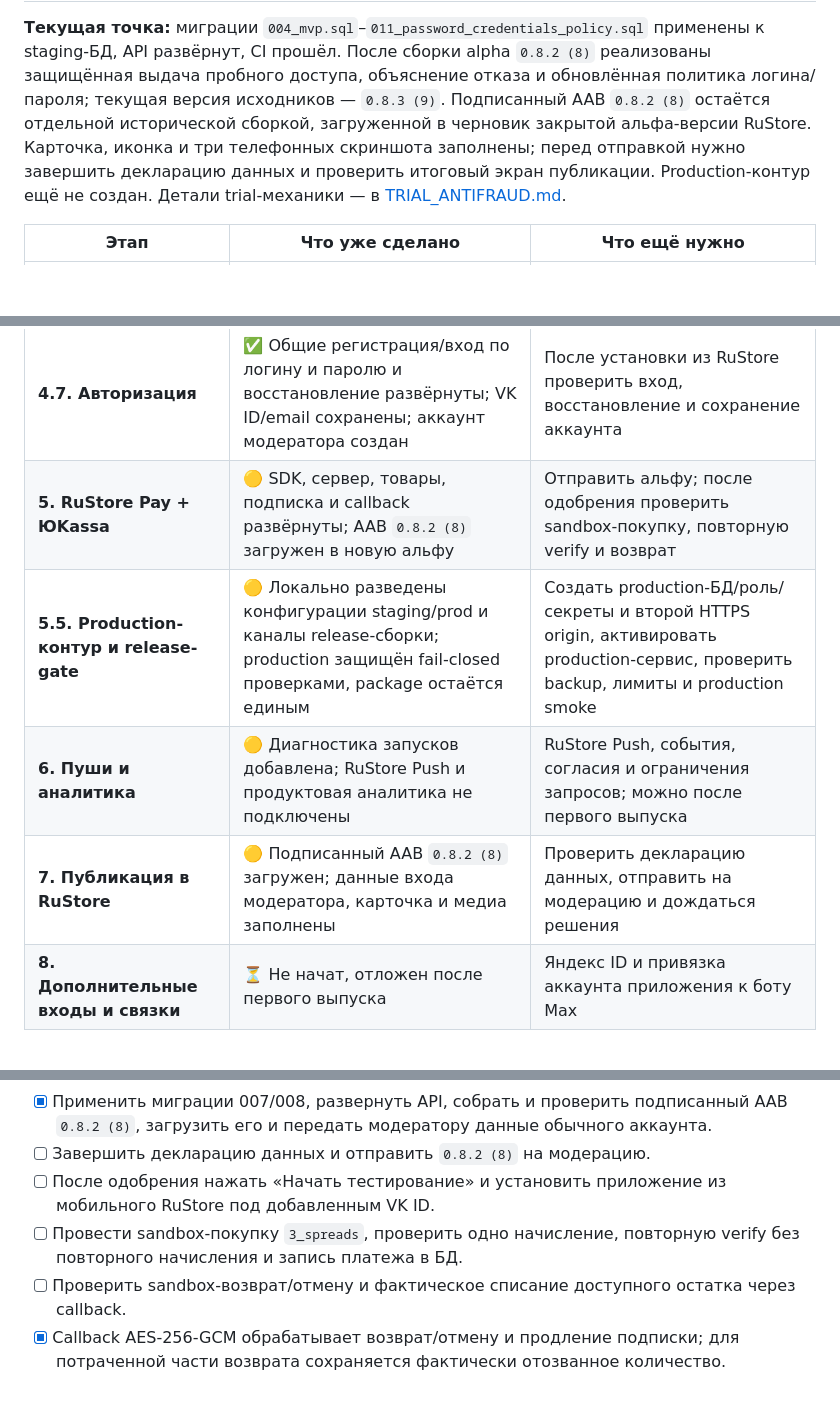
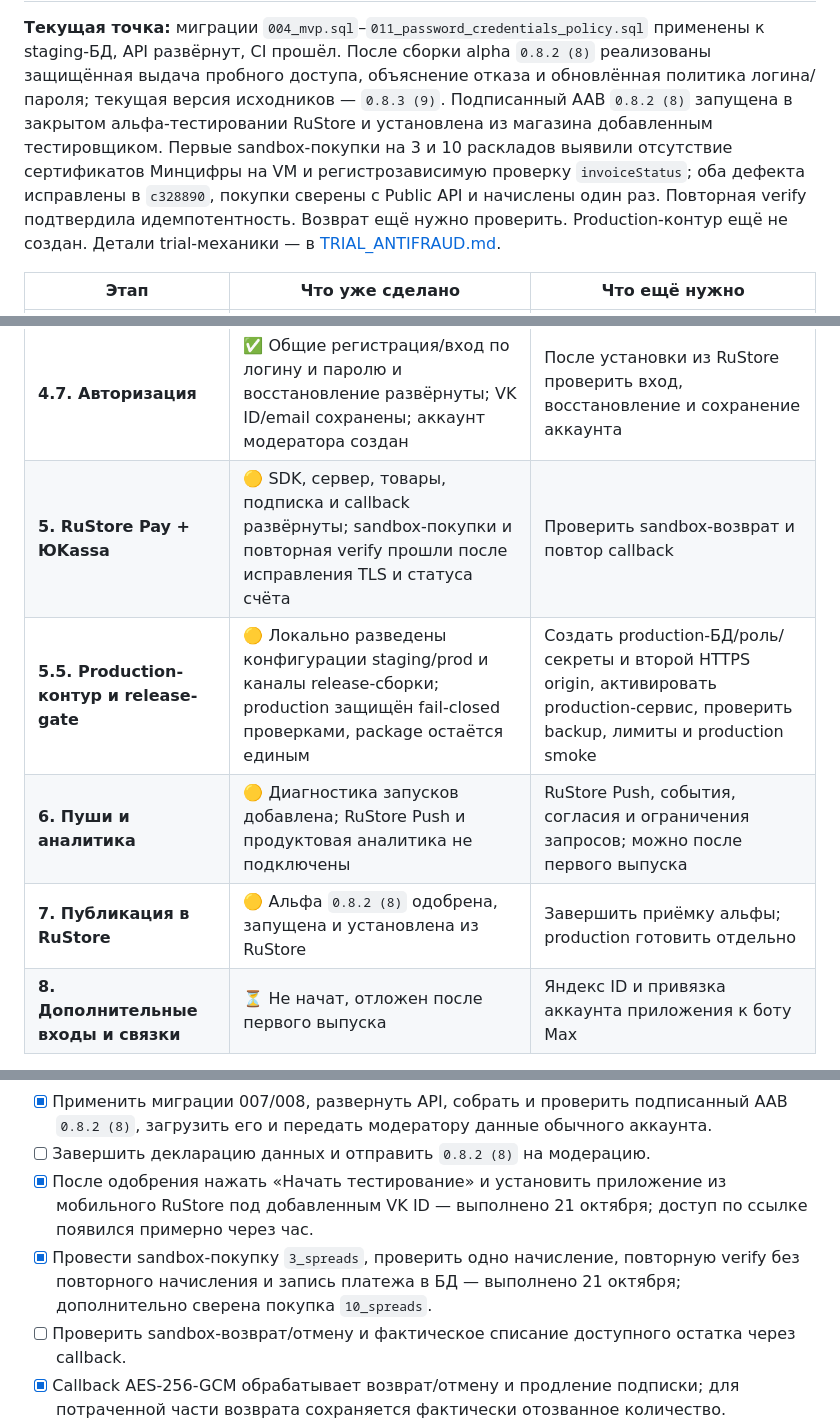
Before and after one commit to DariaMishina/max_bot, a Markdown page: docs/PLAN_ANDROID_APP.md, 3 parts joined by grey strips. Rendered like a GitHub page; blank space fills up the shorter version.

Commit message:
Record successful RuStore alpha payment recovery

```diff
--- a/docs/PLAN_ANDROID_APP.md
+++ b/docs/PLAN_ANDROID_APP.md
@@ -36,10 +36,12 @@
 применены к staging-БД, API развёрнут, CI прошёл. После сборки alpha `0.8.2 (8)`
 реализованы защищённая выдача пробного доступа, объяснение отказа и обновлённая
 политика логина/пароля; текущая версия исходников — `0.8.3 (9)`. Подписанный AAB
-`0.8.2 (8)` остаётся отдельной исторической сборкой, загруженной в черновик
-закрытой альфа-версии RuStore. Карточка, иконка и три телефонных скриншота
-заполнены; перед отправкой нужно завершить декларацию данных и проверить итоговый
-экран публикации. Production-контур ещё не создан. Детали trial-механики — в
+`0.8.2 (8)` запущена в закрытом альфа-тестировании RuStore и установлена из
+магазина добавленным тестировщиком. Первые sandbox-покупки на 3 и 10 раскладов
+выявили отсутствие сертификатов Минцифры на VM и регистрозависимую проверку
+`invoiceStatus`; оба дефекта исправлены в `c328890`, покупки сверены с Public API
+и начислены один раз. Повторная verify подтвердила идемпотентность. Возврат ещё
+нужно проверить. Production-контур ещё не создан. Детали trial-механики — в
 [TRIAL_ANTIFRAUD.md](TRIAL_ANTIFRAUD.md).
 
 | Этап | Что уже сделано | Что ещё нужно |
@@ -51,10 +53,10 @@
 | **4. Экраны MVP** | 🟡 Основные экраны проверены на телефоне; новые формы входа/восстановления проверены сборкой и тестами | Проверка новых форм на телефоне и приёмка на 5–10 людях |
 | **4.5. Визуальный редизайн** | 🟡 Композиционная система распространена на все вкладки; `0.5.1-debug` визуально проверена без замечаний | Доступность и пользовательская приёмка на 5–10 людях |
 | **4.7. Авторизация** | ✅ Общие регистрация/вход по логину и паролю и восстановление развёрнуты; VK ID/email сохранены; аккаунт модератора создан | После установки из RuStore проверить вход, восстановление и сохранение аккаунта |
-| **5. RuStore Pay + ЮKassa** | 🟡 SDK, сервер, товары, подписка и callback развёрнуты; AAB `0.8.2 (8)` загружен в новую альфу | Отправить альфу; после одобрения проверить sandbox-покупку, повторную verify и возврат |
+| **5. RuStore Pay + ЮKassa** | 🟡 SDK, сервер, товары, подписка и callback развёрнуты; sandbox-покупки и повторная verify прошли после исправления TLS и статуса счёта | Проверить sandbox-возврат и повтор callback |
 | **5.5. Production-контур и release-gate** | 🟡 Локально разведены конфигурации staging/prod и каналы release-сборки; production защищён fail-closed проверками, package остаётся единым | Создать production-БД/роль/секреты и второй HTTPS origin, активировать production-сервис, проверить backup, лимиты и production smoke |
 | **6. Пуши и аналитика** | 🟡 Диагностика запусков добавлена; RuStore Push и продуктовая аналитика не подключены | RuStore Push, события, согласия и ограничения запросов; можно после первого выпуска |
-| **7. Публикация в RuStore** | 🟡 Подписанный AAB `0.8.2 (8)` загружен; данные входа модератора, карточка и медиа заполнены | Проверить декларацию данных, отправить на модерацию и дождаться решения |
+| **7. Публикация в RuStore** | 🟡 Альфа `0.8.2 (8)` одобрена, запущена и установлена из RuStore | Завершить приёмку альфы; production готовить отдельно |
 | **8. Дополнительные входы и связки** | ⏳ Не начат, отложен после первого выпуска | Яндекс ID и привязка аккаунта приложения к боту Max |
 
 **Как читать статусы:** `[x]` у функции означает, что она реализована. Если в пункте явно не указана проверка на сервере или телефоне, такой проверки ещё не было. Этапы 3–4 полностью закрываются после проверки на устройстве; наличие APK и пройденных unit-тестов само по себе их не закрывает.
@@ -758,8 +760,8 @@ APP_API_PORT=8083
 - [x] Endpoint развёрнут на staging в `def28dc`; smoke-запрос вернул `ok`, а журнал не раскрыл исходный идентификатор. Подписанный alpha AAB собран, release-gate и подпись проверены.
 - [x] Применить миграции 007/008, развернуть API, собрать и проверить подписанный AAB `0.8.2 (8)`, загрузить его и передать модератору данные обычного аккаунта.
 - [ ] Завершить декларацию данных и отправить `0.8.2 (8)` на модерацию.
-- [ ] После одобрения нажать «Начать тестирование» и установить приложение из мобильного RuStore под добавленным VK ID.
-- [ ] Провести sandbox-покупку `3_spreads`, проверить одно начисление, повторную verify без повторного начисления и запись платежа в БД.
+- [x] После одобрения нажать «Начать тестирование» и установить приложение из мобильного RuStore под добавленным VK ID — выполнено 21 октября; доступ по ссылке появился примерно через час.
+- [x] Провести sandbox-покупку `3_spreads`, проверить одно начисление, повторную verify без повторного начисления и запись платежа в БД — выполнено 21 октября; дополнительно сверена покупка `10_spreads`.
 - [ ] Проверить sandbox-возврат/отмену и фактическое списание доступного остатка через callback.
 - [x] Callback AES-256-GCM обрабатывает возврат/отмену и продление подписки; для потраченной части возврата сохраняется фактически отозванное количество.
 
```
Also changed, not shown: other parts of docs/PLAN_ANDROID_APP.md (+1 -1 lines), docs/RUSTORE_BILLING_RUNBOOK.md (+3 -1 lines).
